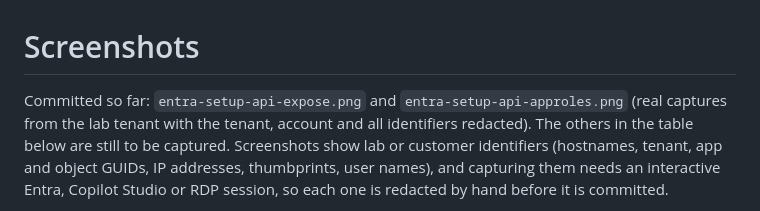
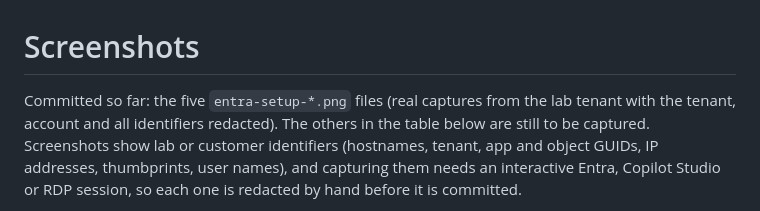
Before and after one commit to AhmedElshawa/scom-mcp-server, a Markdown page: docs/screenshots/README.md, the part around the change. GitHub-like rendering.

Commit message:
docs: add Publisher cert and API permissions screenshots (redacted)
Co-authored-by: Copilot App <223556219+Copilot@users.noreply.github.com>

```diff
--- a/docs/screenshots/README.md
+++ b/docs/screenshots/README.md
@@ -1,6 +1,6 @@
 # Screenshots
 
-Committed so far: `entra-setup-api-expose.png` and `entra-setup-api-approles.png`
+Committed so far: the five `entra-setup-*.png` files
 (real captures from the lab tenant with the tenant, account and all identifiers redacted).
 The others in the table below are still to be captured. Screenshots show lab or customer
 identifiers (hostnames, tenant, app and object GUIDs, IP addresses, thumbprints, user
```
Also changed, not shown: docs/deployment-guide.md (+5 -2 lines), docs/entra-setup.md (+6 -0 lines), docs/screenshots/entra-setup-publisher-cert.png (added), docs/screenshots/entra-setup-publisher-permissions.png (added), docs/screenshots/entra-setup-reader-permissions.png (added).
